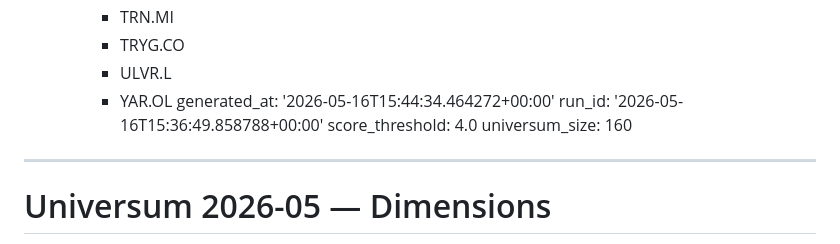
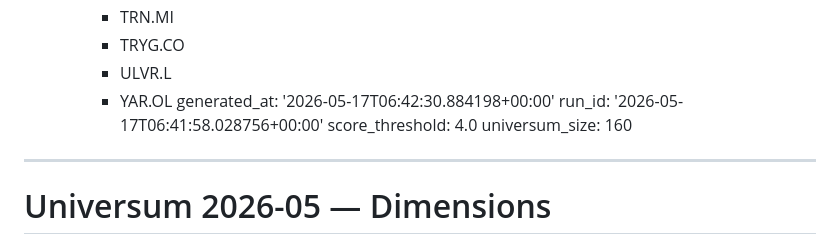
Before and after one commit to stnmllr/fisherscreen, a Markdown page: output/Universum/2026-05-Dimensions.md, the part around the change. Drawn GitHub-style.

Commit message:
chore: monthly screener output 2026-05 [skip ci]

```diff
--- a/output/Universum/2026-05-Dimensions.md
+++ b/output/Universum/2026-05-Dimensions.md
@@ -482,8 +482,8 @@ dimensions:
     - TRYG.CO
     - ULVR.L
     - YAR.OL
-generated_at: '2026-05-16T15:44:34.464272+00:00'
-run_id: '2026-05-16T15:36:49.858788+00:00'
+generated_at: '2026-05-17T06:42:30.884198+00:00'
+run_id: '2026-05-17T06:41:58.028756+00:00'
 score_threshold: 4.0
 universum_size: 160
 ---
```
